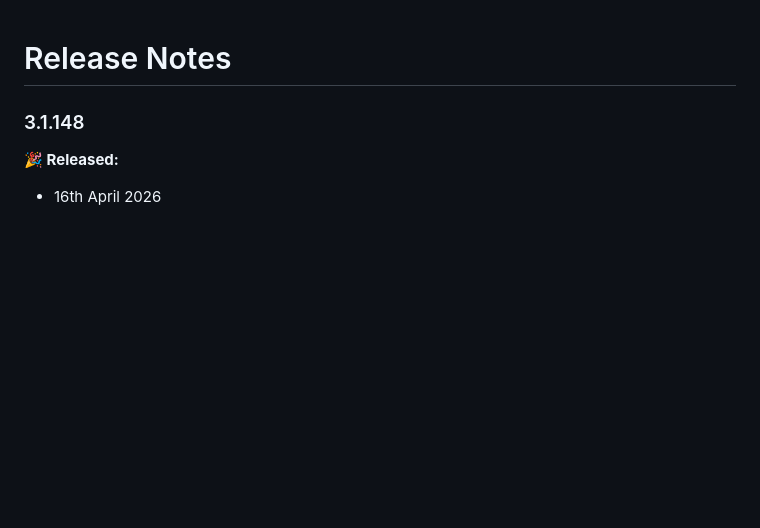
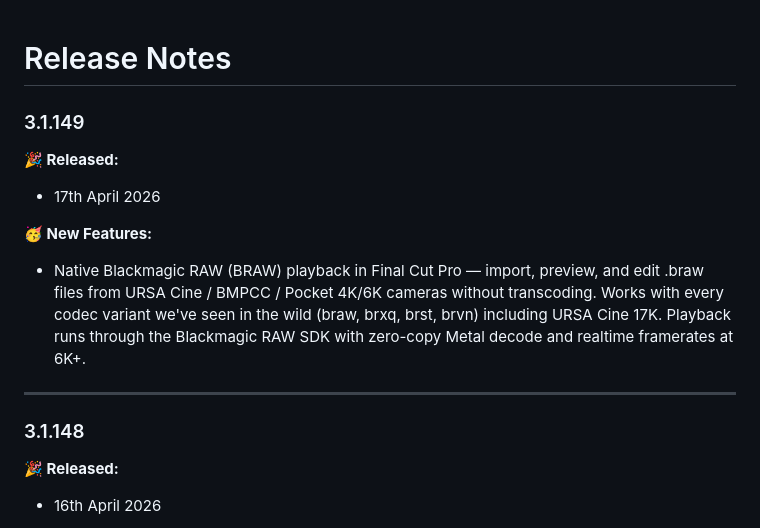
Before and after one commit to latenitefilms/SpliceKitWebsite, a Markdown page: docs/release-notes.md, the part around the change. GitHub-like rendering; blank space fills up the shorter version.

Commit message:
SpliceKit v3.1.149

```diff
--- a/docs/release-notes.md
+++ b/docs/release-notes.md
@@ -1,4 +1,14 @@
 # Release Notes
+
+### 3.1.149
+
+**🎉 Released:**
+- 17th April 2026
+
+**🥳 New Features:**
+- Native Blackmagic RAW (BRAW) playback in Final Cut Pro — import, preview, and edit .braw files from URSA Cine / BMPCC / Pocket 4K/6K cameras without transcoding. Works with every codec variant we've seen in the wild (braw, brxq, brst, brvn) including URSA Cine 17K. Playback runs through the Blackmagic RAW SDK with zero-copy Metal decode and realtime framerates at 6K+.
+
+---
 
 ### 3.1.148
 
```
